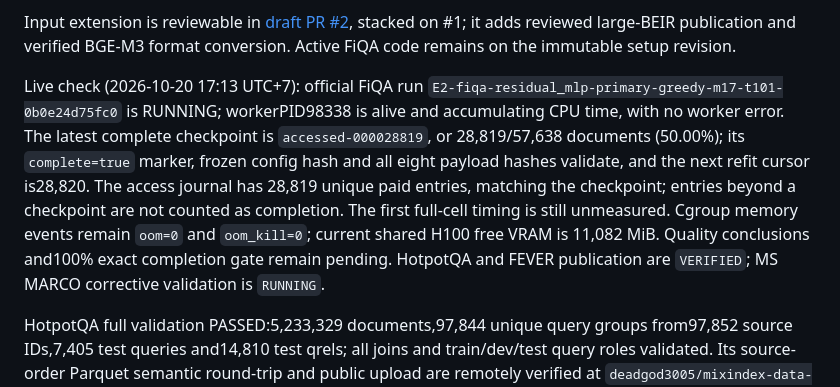
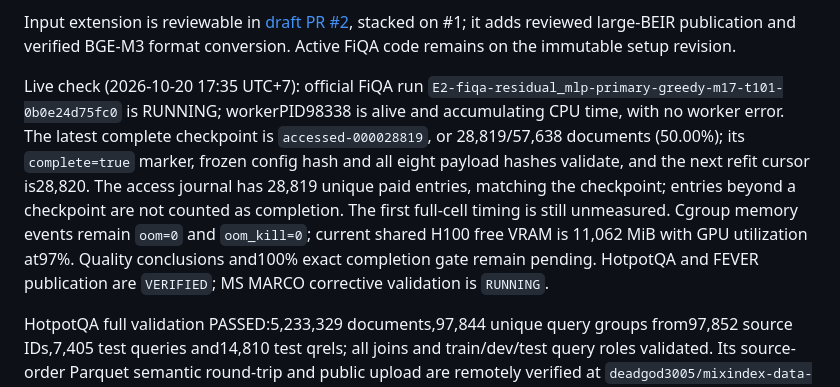
Before and after one commit to hieukendu/paper-P2, a Markdown page: checklist.md, the part around one of its changes. Drawn GitHub-style.

Commit message:
Refresh live experiment checkpoints

```diff
--- a/checklist.md
+++ b/checklist.md
@@ -196,7 +196,7 @@ Input extension commit `808bfe9` on `codex/input-adapters`:73 tests, Ruff and co
 Input extension is reviewable in [draft PR #2](https://github.com/hieukendu/paper-P2/pull/2), stacked on #1; it adds reviewed large-BEIR publication and verified BGE-M3 format conversion. Active FiQA code remains on the immutable setup revision.
 
 <!-- live-official-check:begin -->
-Live check (2026-10-20 17:13 UTC+7): official FiQA run `E2-fiqa-residual_mlp-primary-greedy-m17-t101-0b0e24d75fc0` is RUNNING; workerPID98338 is alive and accumulating CPU time, with no worker error. The latest complete checkpoint is `accessed-000028819`, or 28,819/57,638 documents (50.00%); its `complete=true` marker, frozen config hash and all eight payload hashes validate, and the next refit cursor is28,820. The access journal has 28,819 unique paid entries, matching the checkpoint; entries beyond a checkpoint are not counted as completion. The first full-cell timing is still unmeasured. Cgroup memory events remain `oom=0` and `oom_kill=0`; current shared H100 free VRAM is 11,082 MiB. Quality conclusions and100% exact completion gate remain pending. HotpotQA and FEVER publication are `VERIFIED`; MS MARCO corrective validation is `RUNNING`.
+Live check (2026-10-20 17:35 UTC+7): official FiQA run `E2-fiqa-residual_mlp-primary-greedy-m17-t101-0b0e24d75fc0` is RUNNING; workerPID98338 is alive and accumulating CPU time, with no worker error. The latest complete checkpoint is `accessed-000028819`, or 28,819/57,638 documents (50.00%); its `complete=true` marker, frozen config hash and all eight payload hashes validate, and the next refit cursor is28,820. The access journal has 28,819 unique paid entries, matching the checkpoint; entries beyond a checkpoint are not counted as completion. The first full-cell timing is still unmeasured. Cgroup memory events remain `oom=0` and `oom_kill=0`; current shared H100 free VRAM is 11,062 MiB with GPU utilization at97%. Quality conclusions and100% exact completion gate remain pending. HotpotQA and FEVER publication are `VERIFIED`; MS MARCO corrective validation is `RUNNING`.
 
 HotpotQA full validation PASSED:5,233,329 documents,97,844 unique query groups from97,852 source IDs,7,405 test queries and14,810 test qrels; all joins and train/dev/test query roles validated. Its source-order Parquet semantic round-trip and public upload are remotely verified at `deadgod3005/mixindex-data-hotpotqa`. FEVER full validation PASSED with5,416,568 documents,6,666 test queries and7,937 test qrels; its public semantic upload is remotely VERIFIED at `deadgod3005/mixindex-data-fever` revision `f1f326e3ca213dc7ca93357492473d137769b1eb`. NQ public release is verified with complete semantic round-trip and anonymous access; BGE base/M3 CPU adapter and Nomic v1/v1.5 CPU adapter checks pass; MS MARCO/ORCAS scale ingest remains in progress.
 <!-- live-official-check:end -->
```
Also changed, not shown: other parts of checklist.md (+1 -1 lines).
